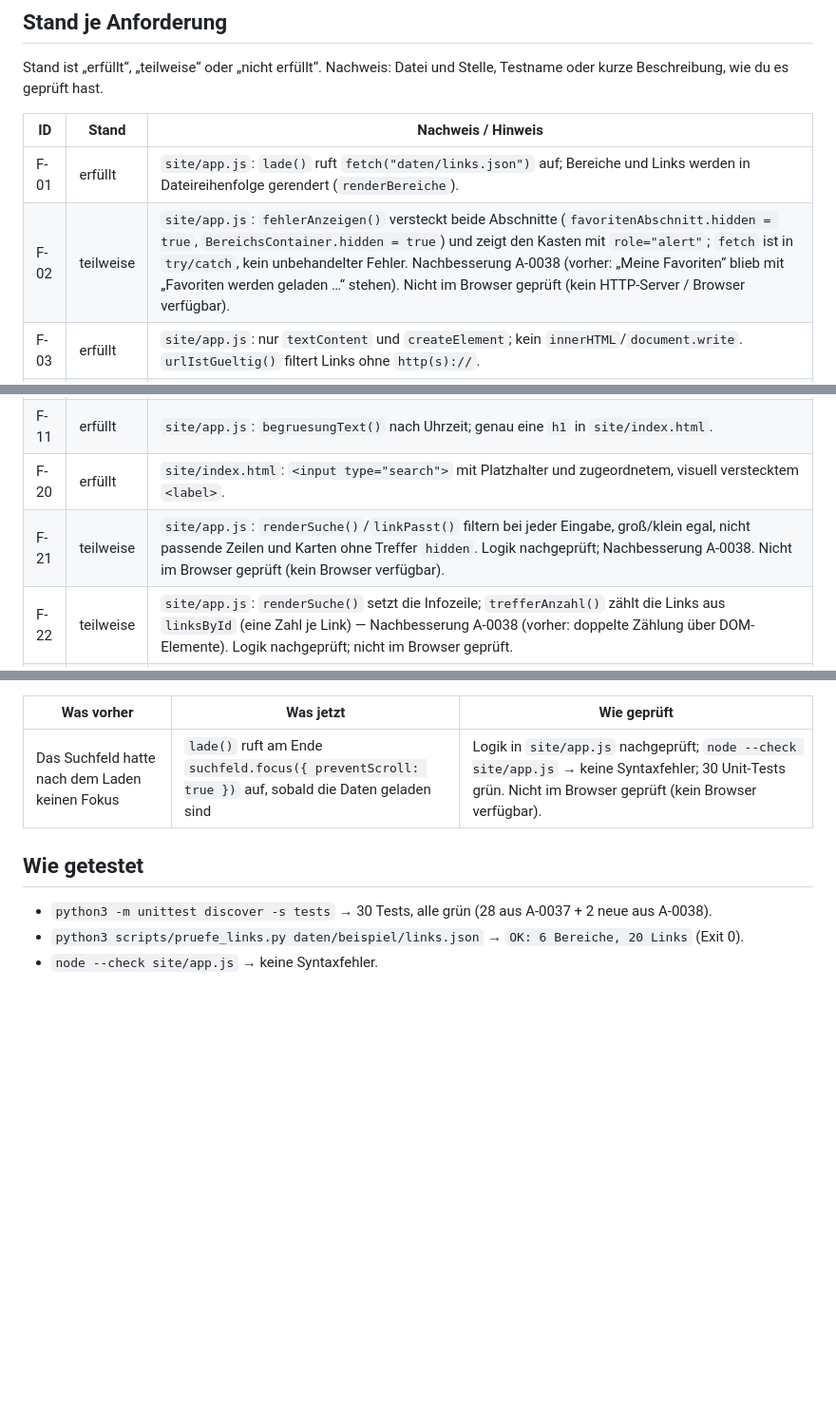
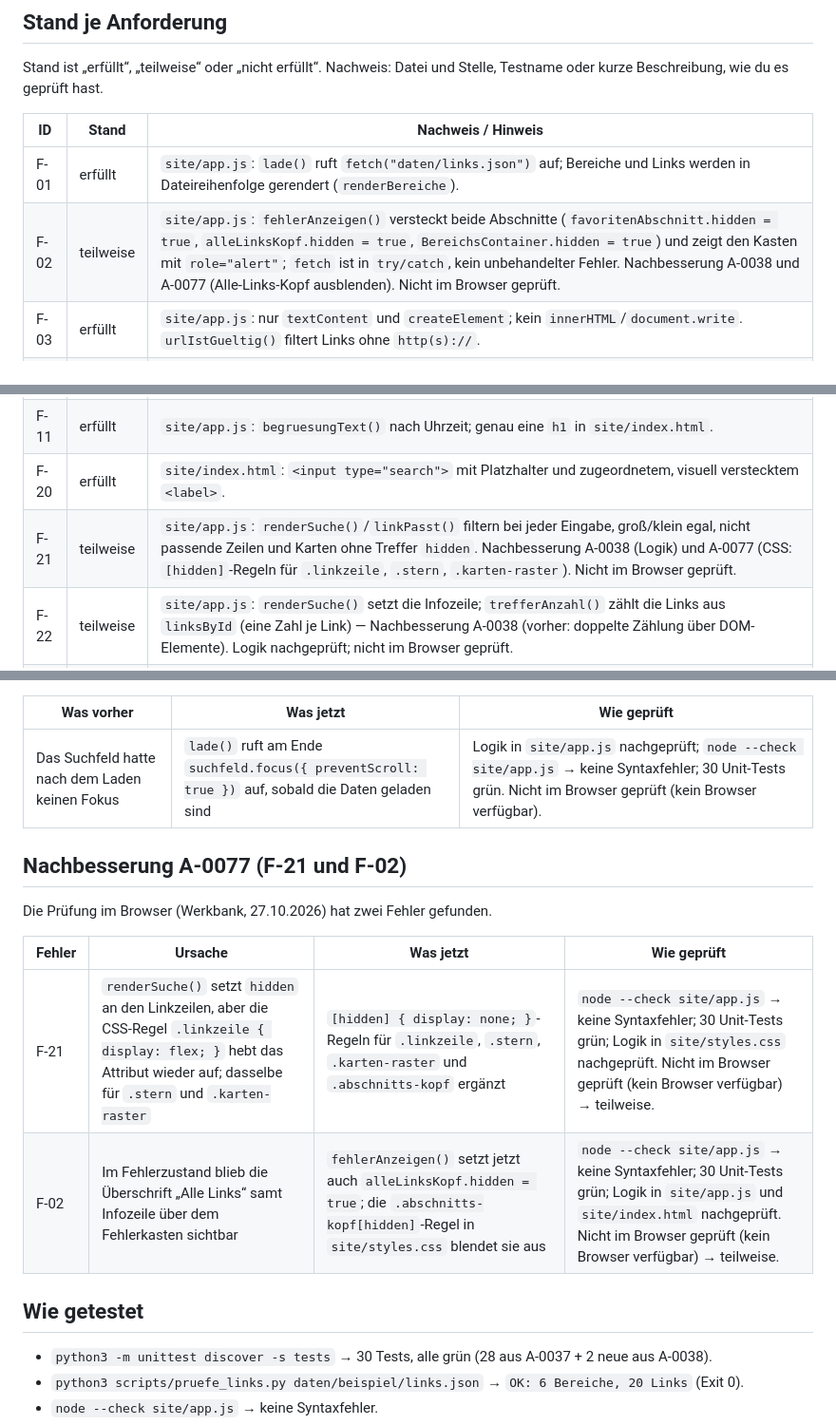
Before and after one commit to Wamocon/wmc-startseite, a Markdown page: docs/UEBERGABE.md, 3 parts joined by grey strips. Shown at 95% size. GitHub-like rendering; blank space fills up the shorter version.

Commit message:
Dokumentation: Nachbesserung A-0077 in der Übergabe

```diff
--- a/docs/UEBERGABE.md
+++ b/docs/UEBERGABE.md
@@ -13,13 +13,13 @@ Stand ist „erfüllt“, „teilweise“ oder „nicht erfüllt“. Nachweis: D
 | ID | Stand | Nachweis / Hinweis |
 |---|---|---|
 | F-01 | erfüllt | `site/app.js`: `lade()` ruft `fetch("daten/links.json")` auf; Bereiche und Links werden in Dateireihenfolge gerendert (`renderBereiche`). |
-| F-02 | teilweise | `site/app.js`: `fehlerAnzeigen()` versteckt beide Abschnitte (`favoritenAbschnitt.hidden = true`, `BereichsContainer.hidden = true`) und zeigt den Kasten mit `role="alert"`; `fetch` ist in `try/catch`, kein unbehandelter Fehler. Nachbesserung A-0038 (vorher: „Meine Favoriten“ blieb mit „Favoriten werden geladen …“ stehen). Nicht im Browser geprüft (kein HTTP-Server / Browser verfügbar). |
+| F-02 | teilweise | `site/app.js`: `fehlerAnzeigen()` versteckt beide Abschnitte (`favoritenAbschnitt.hidden = true`, `alleLinksKopf.hidden = true`, `BereichsContainer.hidden = true`) und zeigt den Kasten mit `role="alert"`; `fetch` ist in `try/catch`, kein unbehandelter Fehler. Nachbesserung A-0038 und A-0077 (Alle-Links-Kopf ausblenden). Nicht im Browser geprüft. |
 | F-03 | erfüllt | `site/app.js`: nur `textContent` und `createElement`; kein `innerHTML`/`document.write`. `urlIstGueltig()` filtert Links ohne `http(s)://`. |
 | F-04 | erfüllt | `site/app.js`: `kuerzelFormen()` nimmt die ersten zwei Buchstaben, überspringt Ziffern/Satzzeichen, macht Großbuchstaben. |
 | F-10 | erfüllt | `site/index.html`: WMC-Logo (48 px, `alt="WAMOCON IT-Testmanagement"`), Trennstrich, WMA-Logo (45 px, `alt="WAMOCON Academy IT-Bildungszentrum"`); 4-px-Linie in `site/styles.css` (`.kopf`). |
 | F-11 | erfüllt | `site/app.js`: `begruesungText()` nach Uhrzeit; genau eine `h1` in `site/index.html`. |
 | F-20 | erfüllt | `site/index.html`: `<input type="search">` mit Platzhalter und zugeordnetem, visuell verstecktem `<label>`. |
-| F-21 | teilweise | `site/app.js`: `renderSuche()`/`linkPasst()` filtern bei jeder Eingabe, groß/klein egal, nicht passende Zeilen und Karten ohne Treffer `hidden`. Logik nachgeprüft; Nachbesserung A-0038. Nicht im Browser geprüft (kein Browser verfügbar). |
+| F-21 | teilweise | `site/app.js`: `renderSuche()`/`linkPasst()` filtern bei jeder Eingabe, groß/klein egal, nicht passende Zeilen und Karten ohne Treffer `hidden`. Nachbesserung A-0038 (Logik) und A-0077 (CSS: `[hidden]`-Regeln für `.linkzeile`, `.stern`, `.karten-raster`). Nicht im Browser geprüft. |
 | F-22 | teilweise | `site/app.js`: `renderSuche()` setzt die Infozeile; `trefferAnzahl()` zählt die Links aus `linksById` (eine Zahl je Link) — Nachbesserung A-0038 (vorher: doppelte Zählung über DOM-Elemente). Logik nachgeprüft; nicht im Browser geprüft. |
 | F-23 | erfüllt | `site/app.js`: `keinTreffer`-Block mit `hilfe.name`/`hilfe.url`. |
 | F-24 | erfüllt | `site/app.js`: `keydown`-Listener auf `Escape` leert die Suche. |
@@ -80,6 +80,15 @@ Beim Laden der Seite steht der Cursor im Suchfeld, damit man sofort tippen kann.
 |---|---|---|
 | Das Suchfeld hatte nach dem Laden keinen Fokus | `lade()` ruft am Ende `suchfeld.focus({ preventScroll: true })` auf, sobald die Daten geladen sind | Logik in `site/app.js` nachgeprüft; `node --check site/app.js` → keine Syntaxfehler; 30 Unit-Tests grün. Nicht im Browser geprüft (kein Browser verfügbar). |
 
+## Nachbesserung A-0077 (F-21 und F-02)
+
+Die Prüfung im Browser (Werkbank, 27.10.2026) hat zwei Fehler gefunden.
+
+| Fehler | Ursache | Was jetzt | Wie geprüft |
+|---|---|---|---|
+| F-21 | `renderSuche()` setzt `hidden` an den Linkzeilen, aber die CSS-Regel `.linkzeile { display: flex; }` hebt das Attribut wieder auf; dasselbe für `.stern` und `.karten-raster` | `[hidden] { display: none; }`-Regeln für `.linkzeile`, `.stern`, `.karten-raster` und `.abschnitts-kopf` ergänzt | `node --check site/app.js` → keine Syntaxfehler; 30 Unit-Tests grün; Logik in `site/styles.css` nachgeprüft. Nicht im Browser geprüft (kein Browser verfügbar) → teilweise. |
+| F-02 | Im Fehlerzustand blieb die Überschrift „Alle Links“ samt Infozeile über dem Fehlerkasten sichtbar | `fehlerAnzeigen()` setzt jetzt auch `alleLinksKopf.hidden = true`; die `.abschnitts-kopf[hidden]`-Regel in `site/styles.css` blendet sie aus | `node --check site/app.js` → keine Syntaxfehler; 30 Unit-Tests grün; Logik in `site/app.js` und `site/index.html` nachgeprüft. Nicht im Browser geprüft (kein Browser verfügbar) → teilweise. |
+
 ## Wie getestet
 
 - `python3 -m unittest discover -s tests` → 30 Tests, alle grün (28 aus A-0037 + 2 neue aus A-0038).
```
